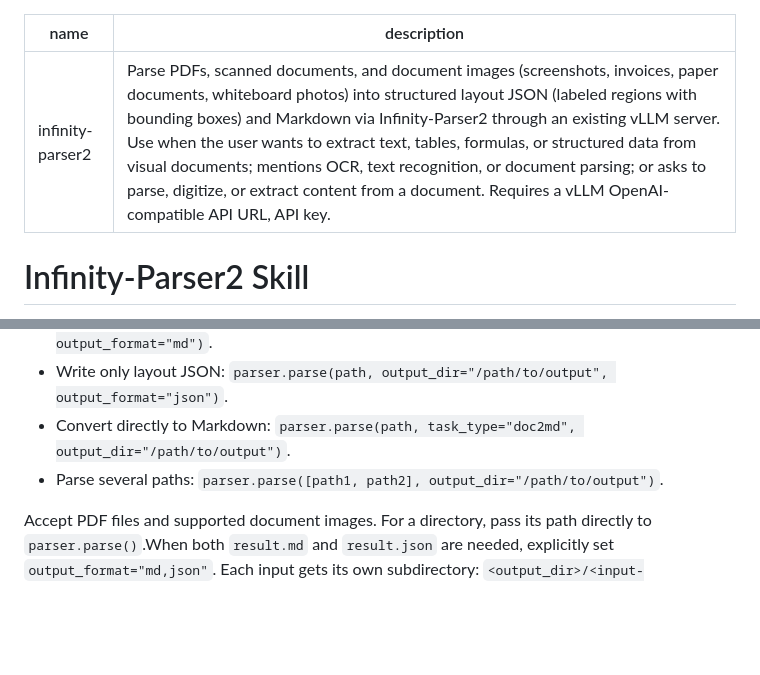
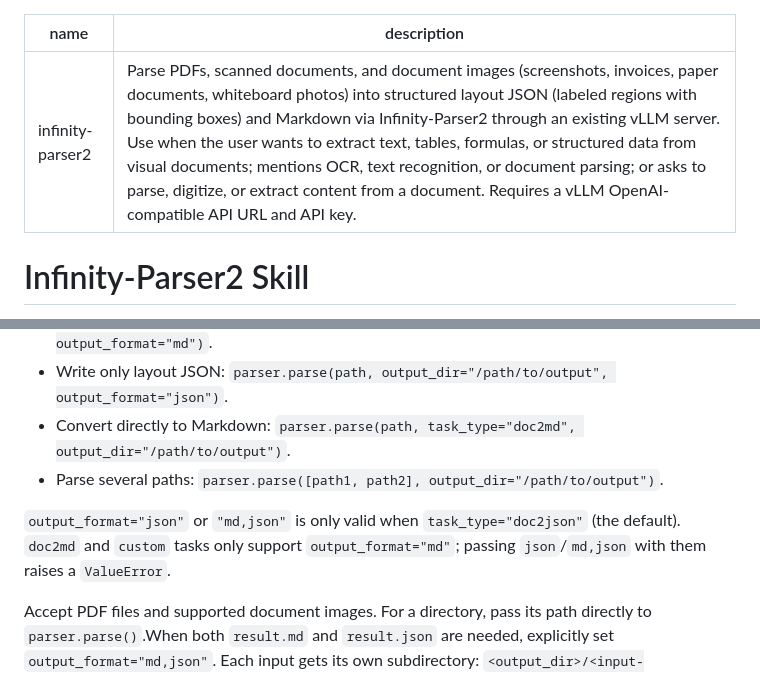
Before and after one commit to infly-ai/INF-MLLM, a Markdown page: skills/infinity-parser2/SKILL.md, 2 parts joined by grey strips. Drawn GitHub-style; blank space fills up the shorter version.

```diff
--- a/skills/infinity-parser2/SKILL.md
+++ b/skills/infinity-parser2/SKILL.md
@@ -1,6 +1,6 @@
 ---
 name: infinity-parser2
-description: Parse PDFs, scanned documents, and document images (screenshots, invoices, paper documents, whiteboard photos) into structured layout JSON (labeled regions with bounding boxes) and Markdown via Infinity-Parser2 through an existing vLLM server. Use when the user wants to extract text, tables, formulas, or structured data from visual documents; mentions OCR, text recognition, or document parsing; or asks to parse, digitize, or extract content from a document. Requires a vLLM OpenAI-compatible API URL, API key.
+description: Parse PDFs, scanned documents, and document images (screenshots, invoices, paper documents, whiteboard photos) into structured layout JSON (labeled regions with bounding boxes) and Markdown via Infinity-Parser2 through an existing vLLM server. Use when the user wants to extract text, tables, formulas, or structured data from visual documents; mentions OCR, text recognition, or document parsing; or asks to parse, digitize, or extract content from a document. Requires a vLLM OpenAI-compatible API URL and API key.
 ---
 
 # Infinity-Parser2 Skill
@@ -67,6 +67,10 @@ print("saved to /path/to/output")
 - Convert directly to Markdown: `parser.parse(path, task_type="doc2md", output_dir="/path/to/output")`.
 - Parse several paths: `parser.parse([path1, path2], output_dir="/path/to/output")`.
 
+`output_format="json"` or `"md,json"` is only valid when `task_type="doc2json"`
+(the default). `doc2md` and `custom` tasks only support `output_format="md"`;
+passing `json`/`md,json` with them raises a `ValueError`.
+
 Accept PDF files and supported document images. For a directory, pass its path directly to `parser.parse()`.When both `result.md` and `result.json` are needed, explicitly set `output_format="md,json"`. Each input gets its own subdirectory: `<output_dir>/<input-basename>/result.md` and `result.json`.
 
 ## PDF Pages
```
